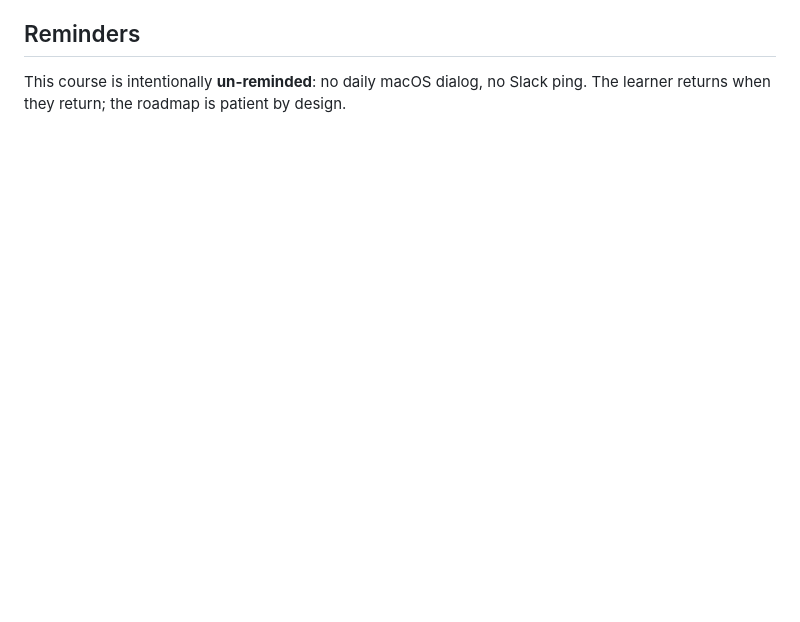
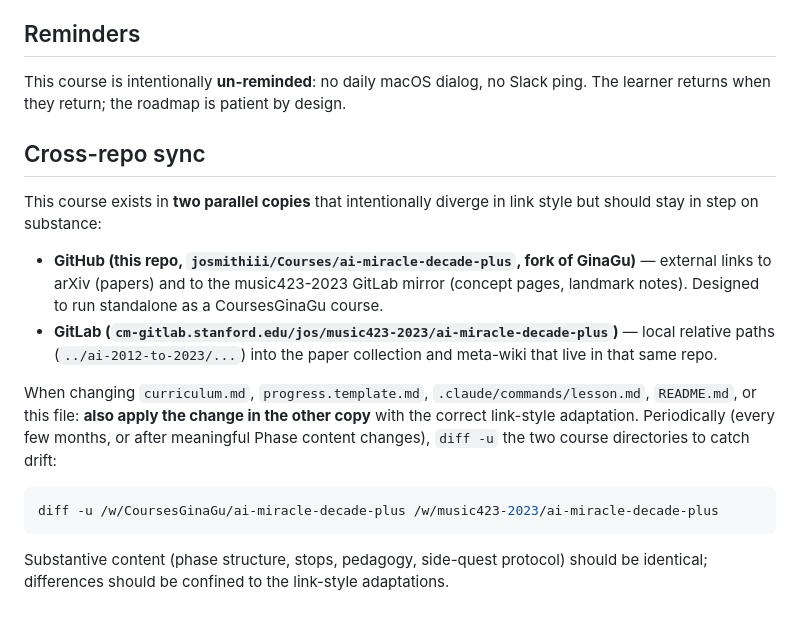
Before and after one commit to josmithiii/Courses, a Markdown page: ai-miracle-decade-plus/CLAUDE.md, the part around the change. Rendered like a GitHub page; blank space fills up the shorter version.

Commit message:
Curriculum + CLAUDE: surface landmark notes; add cross-repo sync note

````diff
--- a/ai-miracle-decade-plus/CLAUDE.md
+++ b/ai-miracle-decade-plus/CLAUDE.md
@@ -75,3 +75,30 @@ the exact read/seed/write steps.
 This course is intentionally **un-reminded**: no daily macOS dialog, no
 Slack ping.  The learner returns when they return; the roadmap is
 patient by design.
+
+## Cross-repo sync
+
+This course exists in **two parallel copies** that intentionally diverge
+in link style but should stay in step on substance:
+
+- **GitHub (this repo, `josmithiii/Courses/ai-miracle-decade-plus`, fork
+  of GinaGu)** — external links to arXiv (papers) and to the
+  music423-2023 GitLab mirror (concept pages, landmark notes).  Designed
+  to run standalone as a CoursesGinaGu course.
+- **GitLab (`cm-gitlab.stanford.edu/jos/music423-2023/ai-miracle-decade-plus`)**
+  — local relative paths (`../ai-2012-to-2023/...`) into the paper
+  collection and meta-wiki that live in that same repo.
+
+When changing `curriculum.md`, `progress.template.md`,
+`.claude/commands/lesson.md`, `README.md`, or this file: **also apply
+the change in the other copy** with the correct link-style adaptation.
+Periodically (every few months, or after meaningful Phase content
+changes), `diff -u` the two course directories to catch drift:
+
+```bash
+diff -u /w/CoursesGinaGu/ai-miracle-decade-plus /w/music423-2023/ai-miracle-decade-plus
+```
+
+Substantive content (phase structure, stops, pedagogy, side-quest
+protocol) should be identical; differences should be confined to the
+link-style adaptations.
````
Also changed, not shown: ai-miracle-decade-plus/curriculum.md (+14 -2 lines).
